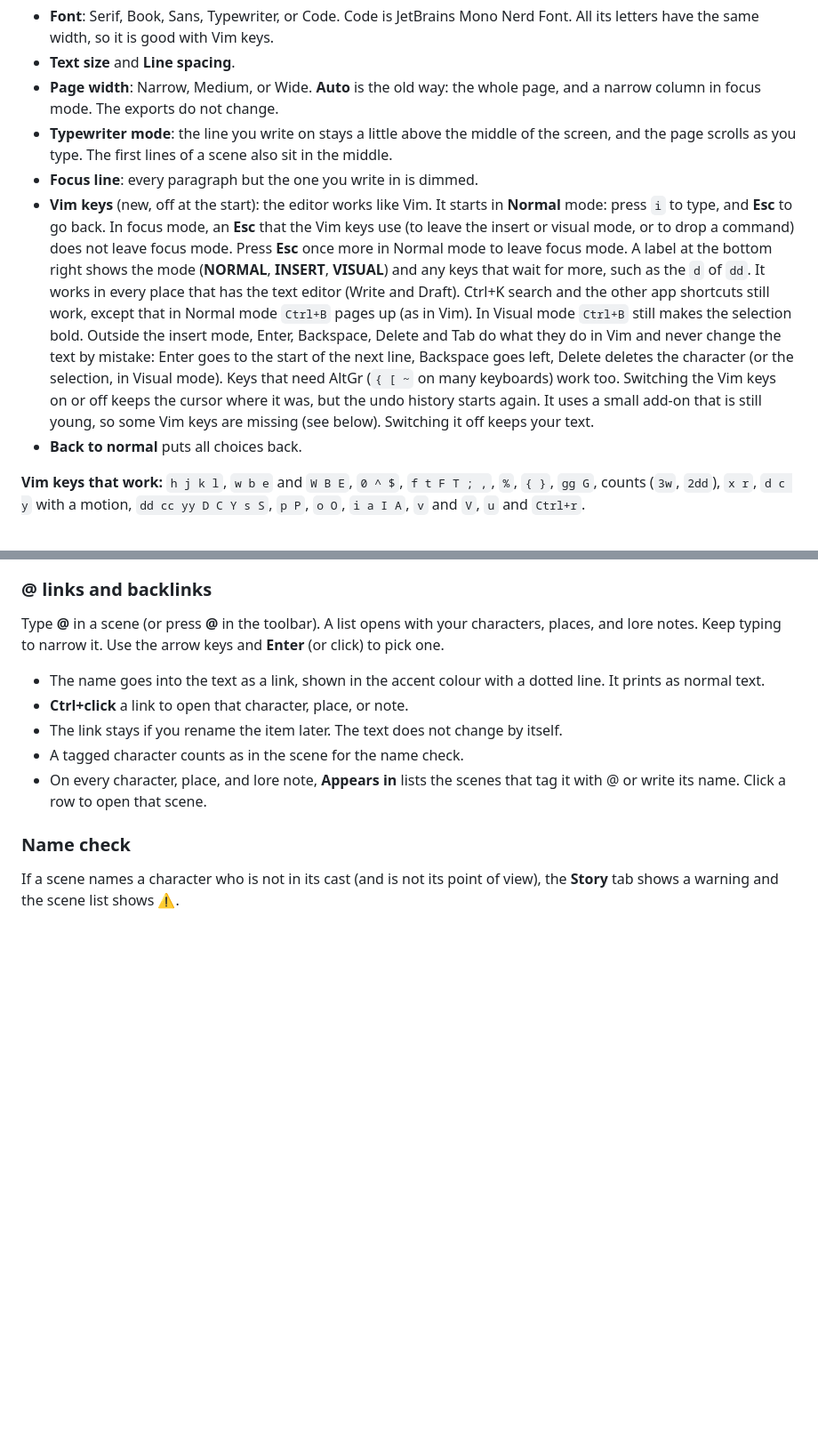
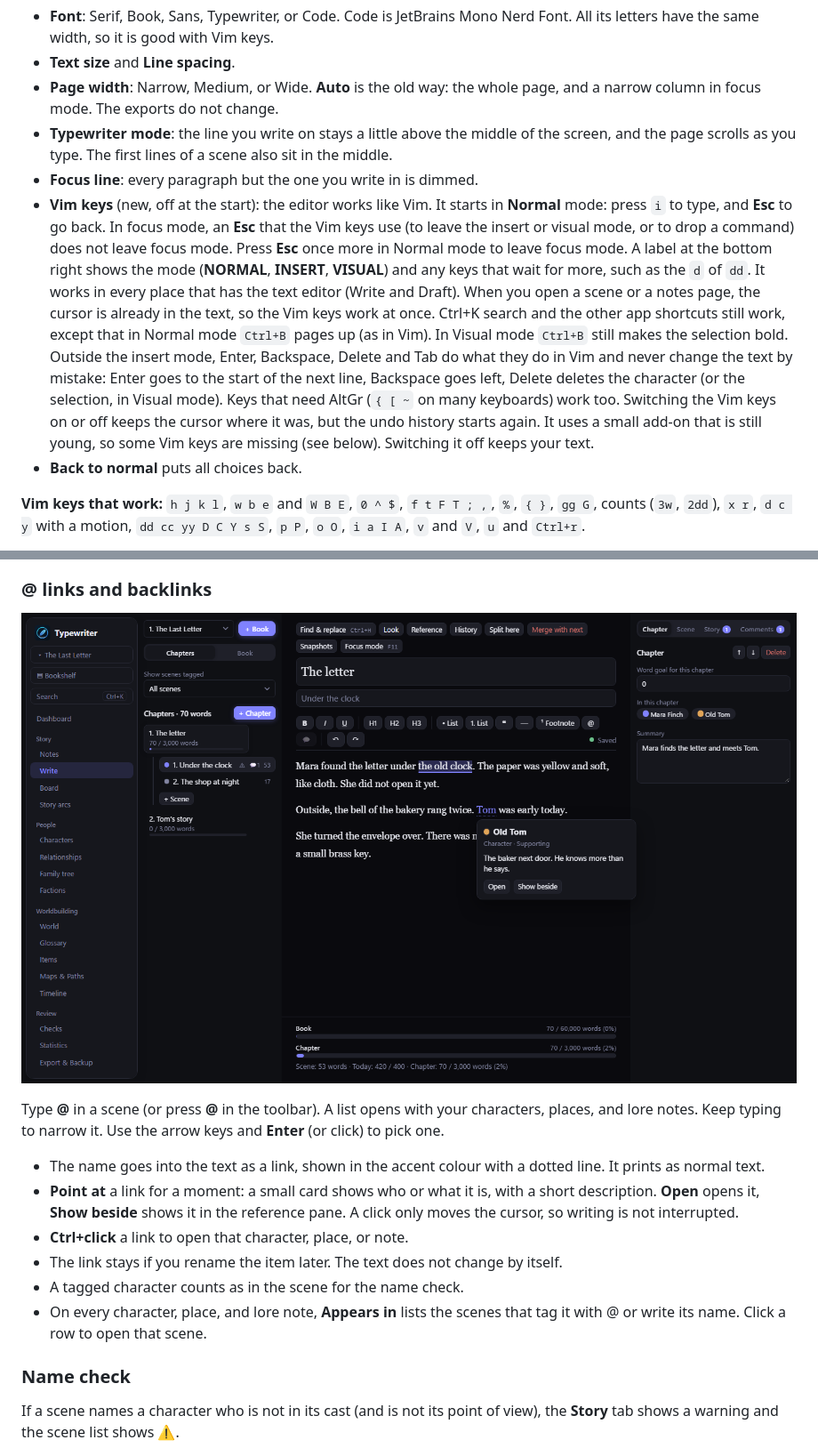
Before and after one commit to metalpietie/typewriter, a Markdown page: docs/using-the-app.md, 2 parts joined by grey strips. Shown at 89% size. Drawn GitHub-style; pictures changed too: docs/images/name-card.png (added); blank space fills up the shorter version.

```diff
--- a/docs/using-the-app.md
+++ b/docs/using-the-app.md
@@ -230,7 +230,7 @@ Press **Look** above the editor to change how the text looks. The page changes w
 - **Page width**: Narrow, Medium, or Wide. **Auto** is the old way: the whole page, and a narrow column in focus mode. The exports do not change.
 - **Typewriter mode**: the line you write on stays a little above the middle of the screen, and the page scrolls as you type. The first lines of a scene also sit in the middle.
 - **Focus line**: every paragraph but the one you write in is dimmed.
-- **Vim keys** (new, off at the start): the editor works like Vim. It starts in **Normal** mode: press `i` to type, and **Esc** to go back. In focus mode, an **Esc** that the Vim keys use (to leave the insert or visual mode, or to drop a command) does not leave focus mode. Press **Esc** once more in Normal mode to leave focus mode. A label at the bottom right shows the mode (**NORMAL**, **INSERT**, **VISUAL**) and any keys that wait for more, such as the `d` of `dd`. It works in every place that has the text editor (Write and Draft). Ctrl+K search and the other app shortcuts still work, except that in Normal mode `Ctrl+B` pages up (as in Vim). In Visual mode `Ctrl+B` still makes the selection bold. Outside the insert mode, Enter, Backspace, Delete and Tab do what they do in Vim and never change the text by mistake: Enter goes to the start of the next line, Backspace goes left, Delete deletes the character (or the selection, in Visual mode). Keys that need AltGr (`{ [ ~` on many keyboards) work too. Switching the Vim keys on or off keeps the cursor where it was, but the undo history starts again. It uses a small add-on that is still young, so some Vim keys are missing (see below). Switching it off keeps your text.
+- **Vim keys** (new, off at the start): the editor works like Vim. It starts in **Normal** mode: press `i` to type, and **Esc** to go back. In focus mode, an **Esc** that the Vim keys use (to leave the insert or visual mode, or to drop a command) does not leave focus mode. Press **Esc** once more in Normal mode to leave focus mode. A label at the bottom right shows the mode (**NORMAL**, **INSERT**, **VISUAL**) and any keys that wait for more, such as the `d` of `dd`. It works in every place that has the text editor (Write and Draft). When you open a scene or a notes page, the cursor is already in the text, so the Vim keys work at once. Ctrl+K search and the other app shortcuts still work, except that in Normal mode `Ctrl+B` pages up (as in Vim). In Visual mode `Ctrl+B` still makes the selection bold. Outside the insert mode, Enter, Backspace, Delete and Tab do what they do in Vim and never change the text by mistake: Enter goes to the start of the next line, Backspace goes left, Delete deletes the character (or the selection, in Visual mode). Keys that need AltGr (`{ [ ~` on many keyboards) work too. Switching the Vim keys on or off keeps the cursor where it was, but the undo history starts again. It uses a small add-on that is still young, so some Vim keys are missing (see below). Switching it off keeps your text.
 - **Back to normal** puts all choices back.
 
 **Vim keys that work:** `h j k l`, `w b e` and `W B E`, `0 ^ $`, `f t F T ; ,`, `%`, `{ }`, `gg G`, counts (`3w`, `2dd`), `x r`, `d c y` with a motion, `dd cc yy D C Y s S`, `p P`, `o O`, `i a I A`, `v` and `V`, `u` and `Ctrl+r`.
@@ -343,9 +343,12 @@ Select some text in a scene and press **💬** in the toolbar. The text is marke
 
 ### @ links and backlinks
 
+![The card of a character, shown when you point at an @ link](images/name-card.png)
+
 Type **@** in a scene (or press **@** in the toolbar). A list opens with your characters, places, and lore notes. Keep typing to narrow it. Use the arrow keys and **Enter** (or click) to pick one.
 
 - The name goes into the text as a link, shown in the accent colour with a dotted line. It prints as normal text.
+- **Point at** a link for a moment: a small card shows who or what it is, with a short description. **Open** opens it, **Show beside** shows it in the reference pane. A click only moves the cursor, so writing is not interrupted.
 - **Ctrl+click** a link to open that character, place, or note.
 - The link stays if you rename the item later. The text does not change by itself.
 - A tagged character counts as in the scene for the name check.
```
Also changed, not shown: docs/images/write-text.png, 8 other files.
